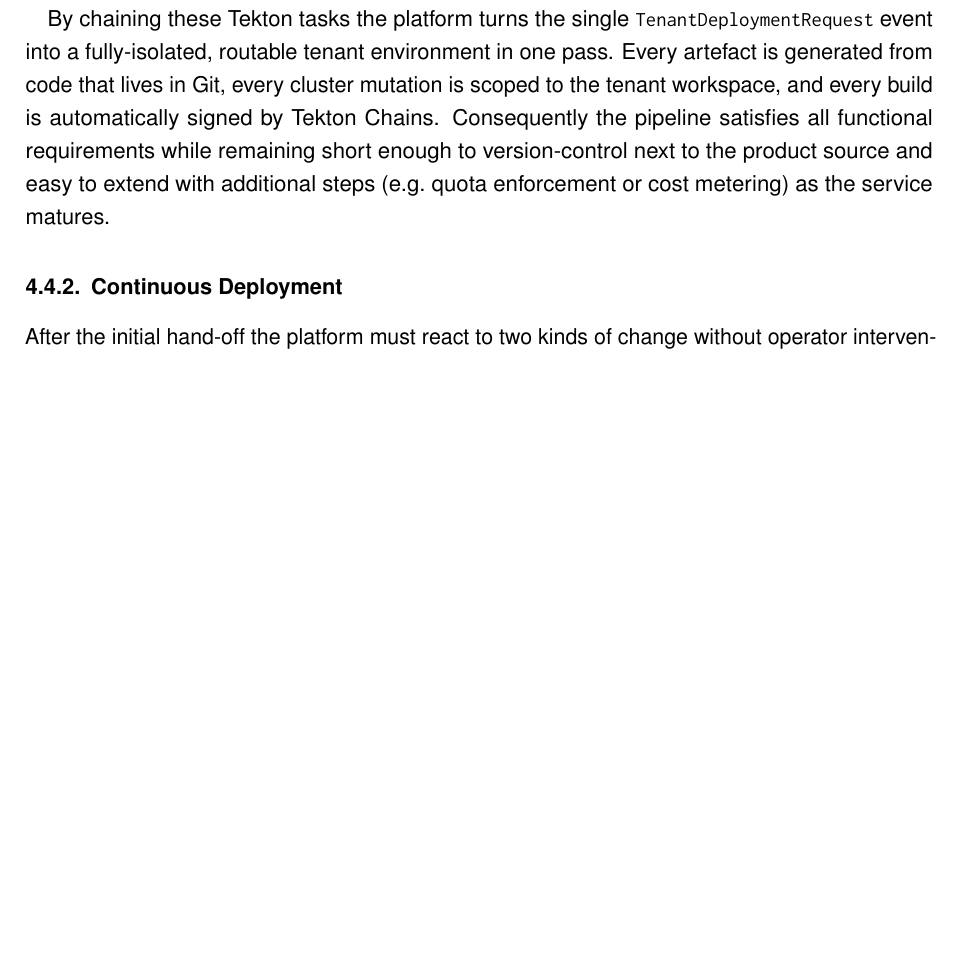
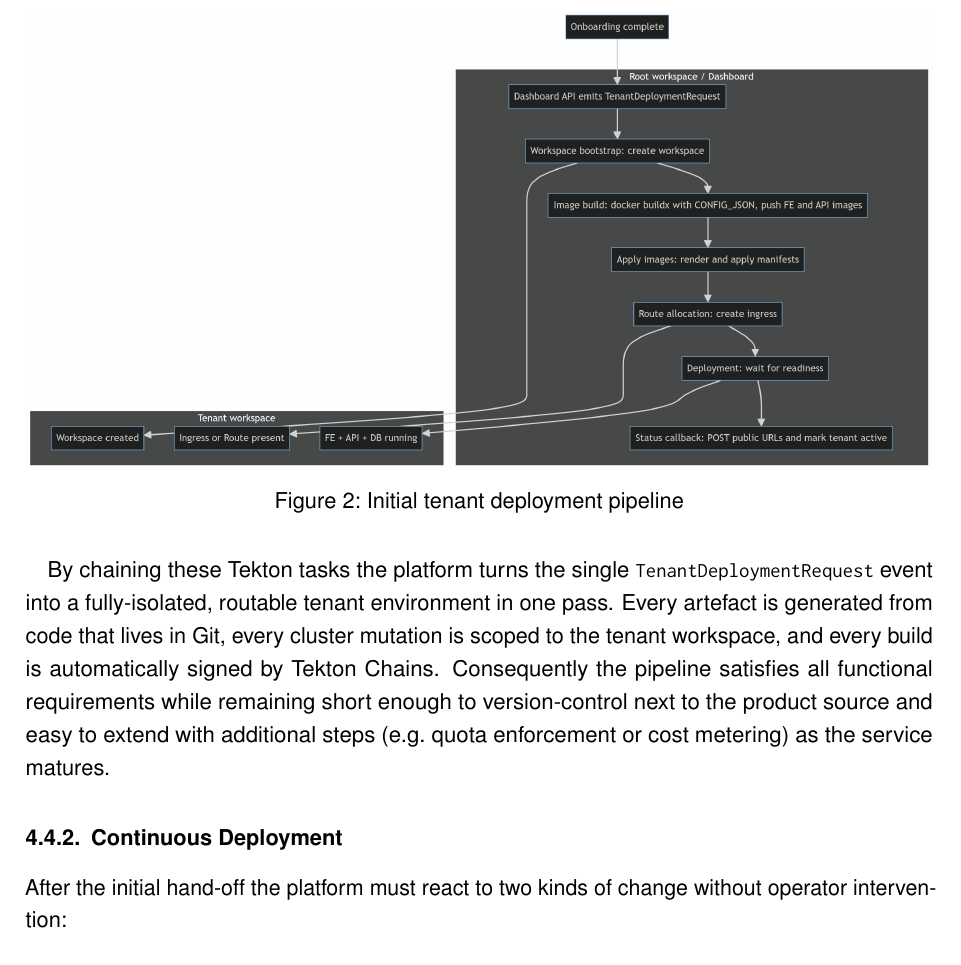
Before and after one commit to MysterionAutotronic/BachelorThesis, a LaTeX thesis (thesis.tex): part of page 54 of 200, cut at the place of the change, the shorter picture padded with empty space. The pictures show the PDF file thesis.pdf that the author committed with the source.

Commit message:
add deplyoment pipeline figure

```diff
--- a/thesis.tex
+++ b/thesis.tex
@@ -1900,6 +1901,11 @@
                 directly under the control of the Dashboard-\gls{api}, therefore no separate
                 \textit{\gls{argocd}} controller is required.
 
+                \begin{figure}[tbp]
+                    \centering
+                    \includegraphics[width=\textwidth]{images/pipeline.png}
+                    \caption{Initial tenant deployment pipeline}\label{fig:initial-deployment-pipeline}
+                \end{figure}
 
                 \begin{enumerate}[label={[\arabic*]:},
                     ref=Challenge~\arabic*,
```
Also changed, not shown: images/pipeline.png (added), thesis.pdf, thesis.tex (3 more changed lines), 1 other file.
